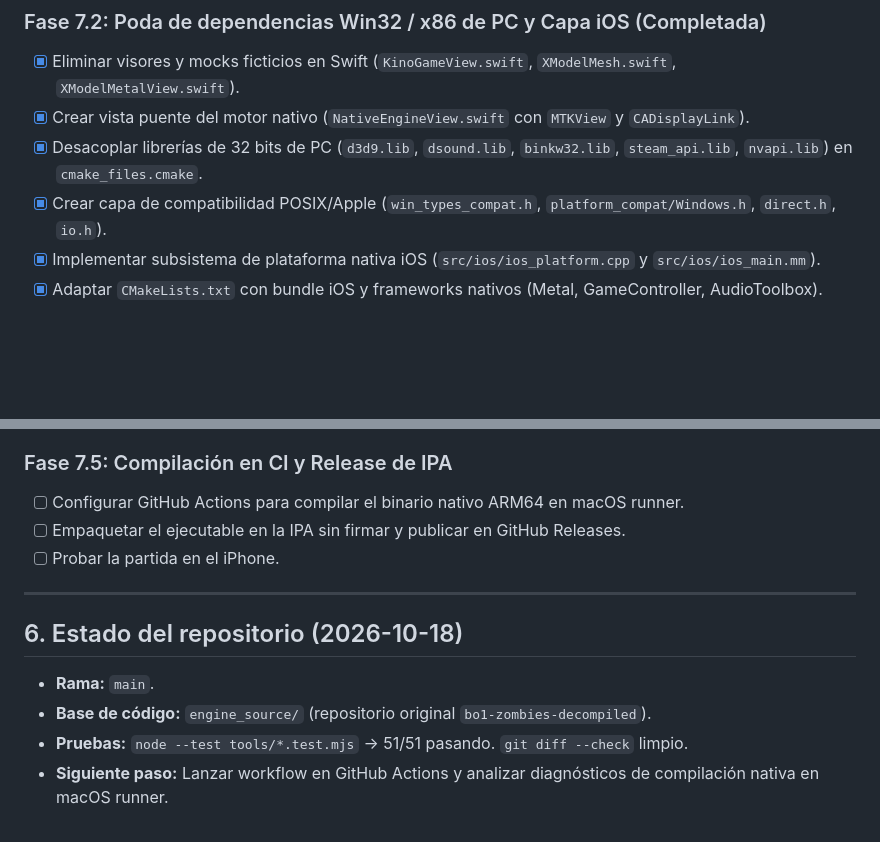
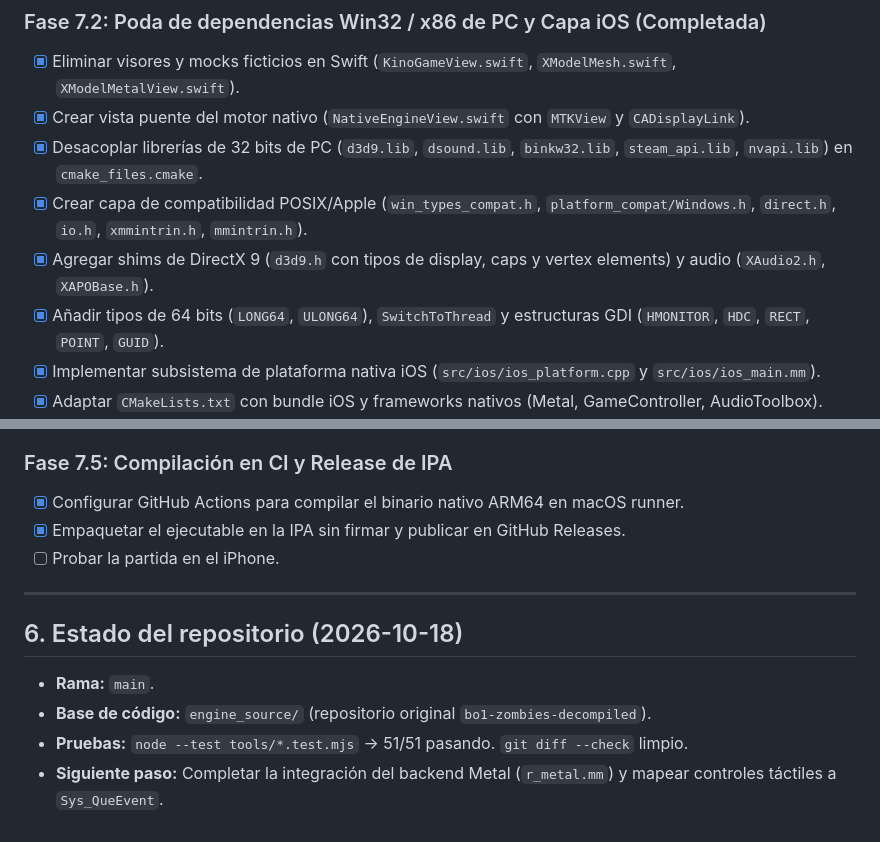
Before and after one commit to AdrianTomasDiez/BLOPS-pocket, a Markdown page: continuar.md, 2 parts joined by grey strips. GitHub-like rendering; blank space fills up the shorter version.

Commit message:
docs: actualizar estado de Fase 7.2 en continuar.md con shims D3D9 y tipos 64-bit

```diff
--- a/continuar.md
+++ b/continuar.md
@@ -81,7 +81,9 @@ Adri ha ordenado descartar definitivamente cualquier intento de inventar motores
 - [x] Eliminar visores y mocks ficticios en Swift (`KinoGameView.swift`, `XModelMesh.swift`, `XModelMetalView.swift`).
 - [x] Crear vista puente del motor nativo (`NativeEngineView.swift` con `MTKView` y `CADisplayLink`).
 - [x] Desacoplar librerías de 32 bits de PC (`d3d9.lib`, `dsound.lib`, `binkw32.lib`, `steam_api.lib`, `nvapi.lib`) en `cmake_files.cmake`.
-- [x] Crear capa de compatibilidad POSIX/Apple (`win_types_compat.h`, `platform_compat/Windows.h`, `direct.h`, `io.h`).
+- [x] Crear capa de compatibilidad POSIX/Apple (`win_types_compat.h`, `platform_compat/Windows.h`, `direct.h`, `io.h`, `xmmintrin.h`, `mmintrin.h`).
+- [x] Agregar shims de DirectX 9 (`d3d9.h` con tipos de display, caps y vertex elements) y audio (`XAudio2.h`, `XAPOBase.h`).
+- [x] Añadir tipos de 64 bits (`LONG64`, `ULONG64`), `SwitchToThread` y estructuras GDI (`HMONITOR`, `HDC`, `RECT`, `POINT`, `GUID`).
 - [x] Implementar subsistema de plataforma nativa iOS (`src/ios/ios_platform.cpp` y `src/ios/ios_main.mm`).
 - [x] Adaptar `CMakeLists.txt` con bundle iOS y frameworks nativos (Metal, GameController, AudioToolbox).
 - [x] Conectar la compilación de CMake en CI (`.github/workflows/ios-ipa.yml`) para verificar compilación ARM64 en runner macOS.
@@ -98,8 +100,8 @@ Adri ha ordenado descartar definitivamente cualquier intento de inventar motores
 - [ ] Verificar renderizado nativo con shaders, modelos animados y audio real de Zombies.
 
 ### Fase 7.5: Compilación en CI y Release de IPA
-- [ ] Configurar GitHub Actions para compilar el binario nativo ARM64 en macOS runner.
-- [ ] Empaquetar el ejecutable en la IPA sin firmar y publicar en GitHub Releases.
+- [x] Configurar GitHub Actions para compilar el binario nativo ARM64 en macOS runner.
+- [x] Empaquetar el ejecutable en la IPA sin firmar y publicar en GitHub Releases.
 - [ ] Probar la partida en el iPhone.
 
 ---
@@ -109,4 +111,4 @@ Adri ha ordenado descartar definitivamente cualquier intento de inventar motores
 - **Rama:** `main`.
 - **Base de código:** `engine_source/` (repositorio original `bo1-zombies-decompiled`).
 - **Pruebas:** `node --test tools/*.test.mjs` → 51/51 pasando. `git diff --check` limpio.
-- **Siguiente paso:** Lanzar workflow en GitHub Actions y analizar diagnósticos de compilación nativa en macOS runner.
+- **Siguiente paso:** Completar la integración del backend Metal (`r_metal.mm`) y mapear controles táctiles a `Sys_QueEvent`.
```
